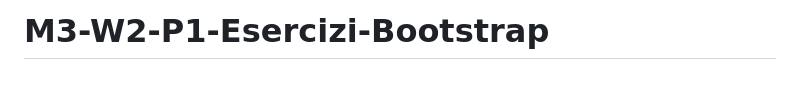
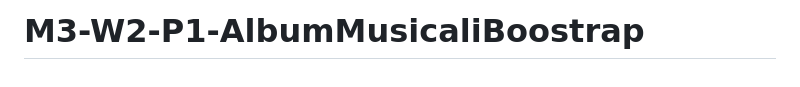
Before and after one commit to ArCalamusa/M3-W2-P1-Esercizi-Bootstrap, a Markdown page: README.md, the part around the change. Rendered like a GitHub page.

```diff
--- a/README.md
+++ b/README.md
@@ -1,4 +1,4 @@
-# M3-W2-P1-Esercizi-Bootstrap
+# M3-W2-P1-AlbumMusicaliBoostrap
 <!-- Crea una pagina responsive per mostrarci i tuoi album musicali preferiti.
 
 In questa pagina ci sarà una tua piccola biografia, i migliori album della tua vita, i peggiori che hai mai sentito,
```
